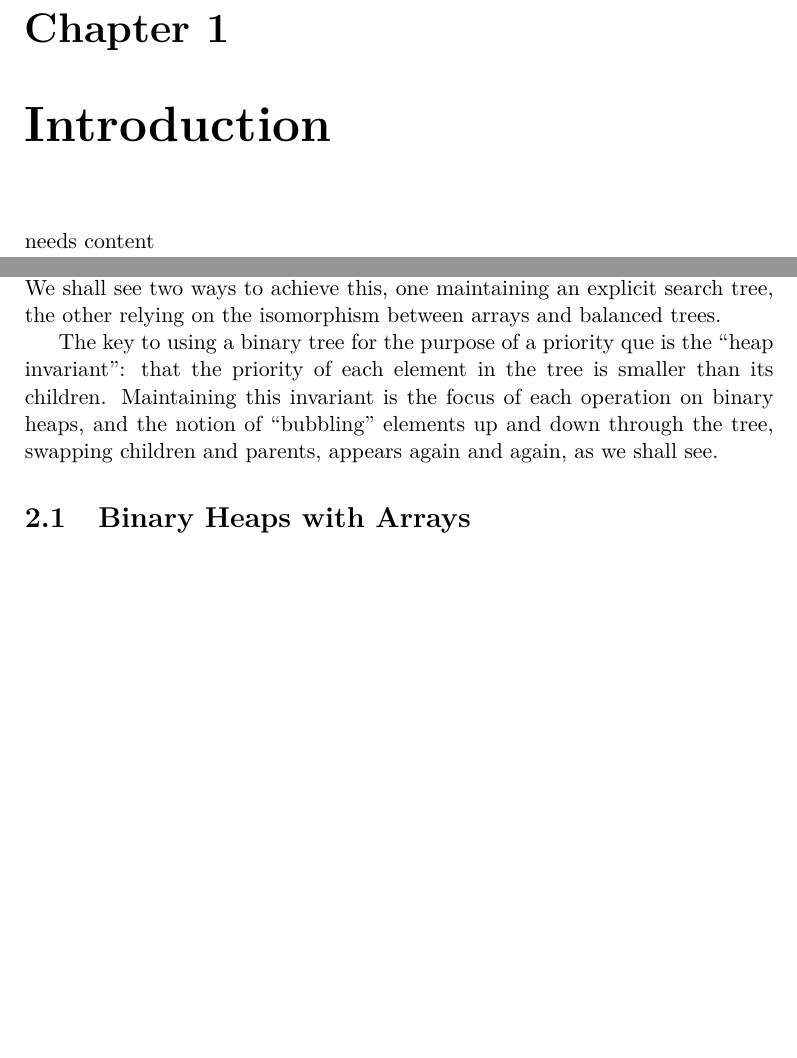
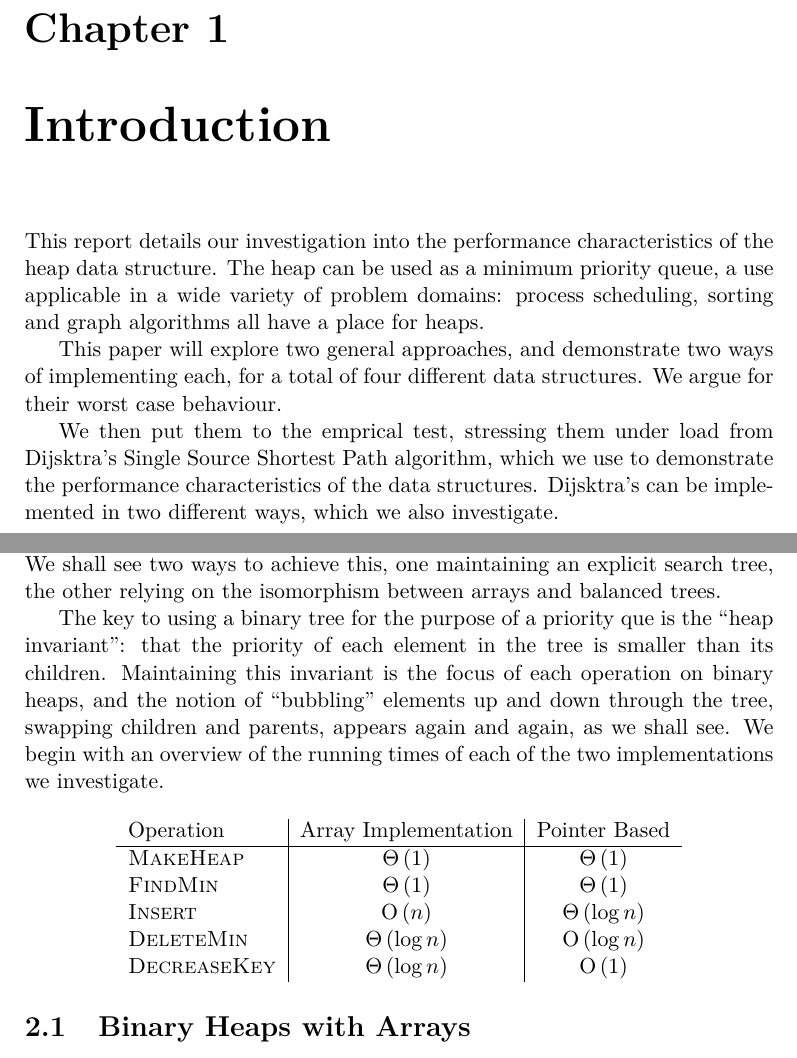
Before and after one commit to kandersen/dADS3, a LaTeX thesis (report/report.tex): two parts of pages 3 and 4 of 22, joined at a grey line, cut so that both start at the same text, the shorter picture padded with empty space. Compiled offline with pdfLaTeX; the source files are stored in an older character set and shown here as Unicode.

Commit message:
Introduction and table for binheaps. diagram still acting up

```diff
--- a/report/report.tex
+++ b/report/report.tex
@@ -71,7 +71,21 @@
 
 \chapter{Introduction}
 
-needs content
+This report details our investigation into the performance
+characteristics of the heap data structure. The heap can be used as a
+minimum priority queue, a use applicable in a wide variety of problem
+domains: process scheduling, sorting and graph algorithms all have a
+place for heaps.
+
+This paper will explore two general approaches, and demonstrate two
+ways of implementing each, for a total of four different data
+structures. We argue for their worst case behaviour.
+
+We then put them to the emprical test, stressing them under load from
+Dijsktra's Single Source Shortest Path algorithm, which we use to
+demonstrate the performance characteristics of the data
+structures. Dijsktra's can be implemented in two different ways, which
+we also investigate.
 
 \chapter{Binary heaps}
 
@@ -86,7 +100,20 @@ the ``heap invariant'': that the priority of each element in the tree
 is smaller than its children. Maintaining this invariant is the focus
 of each operation on binary heaps, and the notion of ``bubbling''
 elements up and down through the tree, swapping children and parents,
-appears again and again, as we shall see.
+appears again and again, as we shall see. We begin with an overview of
+the running times of each of the two implementations we investigate.
+
+\begin{center}
+  \begin{tabular}{ l | c | c  }
+    Operation & Array Implementation & Pointer Based \\ \hline
+    \MakeHeap & $\BigT{1}$ & $\BigT{1}$ \\
+    \FindMin & $\BigT{1}$ & $\BigT{1}$\\
+    \Insert & $\BigO{n}$ & $\BigT{\log n}$ \\
+    \DeleteMin & $\BigT{\log n}$ & $\BigO{\log n}$ \\
+    \DecreaseKey & $\BigT{\log n}$ & $\BigO{1}$ \\
+  \end{tabular}
+\end{center}
+
 
 
 \section{Binary Heaps with Arrays}
```
Also changed, not shown: report/report.tex (2 more changed lines).
